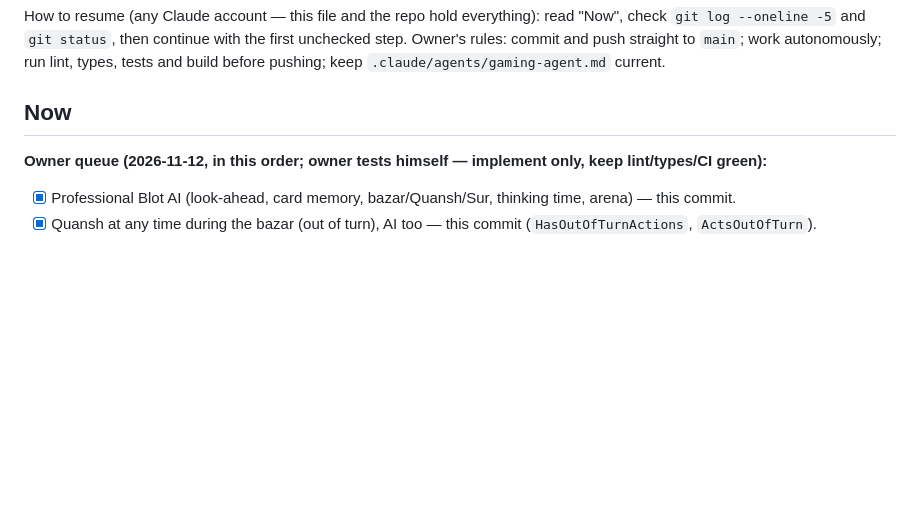
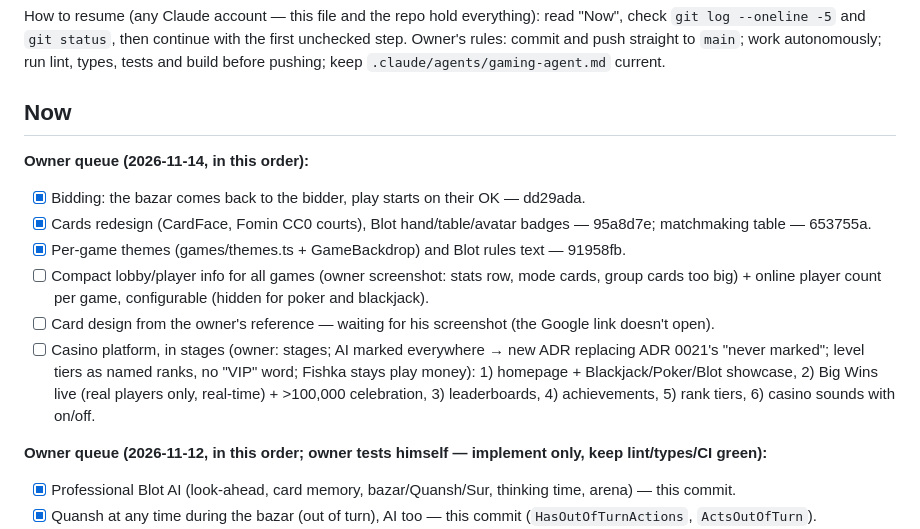
Before and after one commit to gevorgyanhrak/gaming, a Markdown page: docs/team/PROGRESS.md, the part around the change. GitHub-like rendering; blank space fills up the shorter version.

Commit message:
docs: owner queue for 2026-11-14 (lobby, cards, casino stages)
Co-Authored-By: Claude Opus 5.5 <noreply@anthropic.com>

```diff
--- a/docs/team/PROGRESS.md
+++ b/docs/team/PROGRESS.md
@@ -9,6 +9,18 @@ unchecked step. Owner's rules: commit and push straight to `main`; work autonomo
 tests and build before pushing; keep `.claude/agents/gaming-agent.md` current.
 
 ## Now
+
+**Owner queue (2026-11-14, in this order):**
+- [x] Bidding: the bazar comes back to the bidder, play starts on their OK — dd29ada.
+- [x] Cards redesign (CardFace, Fomin CC0 courts), Blot hand/table/avatar badges — 95a8d7e; matchmaking table — 653755a.
+- [x] Per-game themes (games/themes.ts + GameBackdrop) and Blot rules text — 91958fb.
+- [ ] Compact lobby/player info for all games (owner screenshot: stats row, mode cards, group cards too big) +
+      online player count per game, configurable (hidden for poker and blackjack).
+- [ ] Card design from the owner's reference — waiting for his screenshot (the Google link doesn't open).
+- [ ] Casino platform, in stages (owner: stages; AI marked everywhere → new ADR replacing ADR 0021's "never
+      marked"; level tiers as named ranks, no "VIP" word; Fishka stays play money): 1) homepage + Blackjack/Poker/Blot
+      showcase, 2) Big Wins live (real players only, real-time) + >100,000 celebration, 3) leaderboards,
+      4) achievements, 5) rank tiers, 6) casino sounds with on/off.
 
 **Owner queue (2026-11-12, in this order; owner tests himself — implement only, keep lint/types/CI green):**
 - [x] Professional Blot AI (look-ahead, card memory, bazar/Quansh/Sur, thinking time, arena) — this commit.
```
